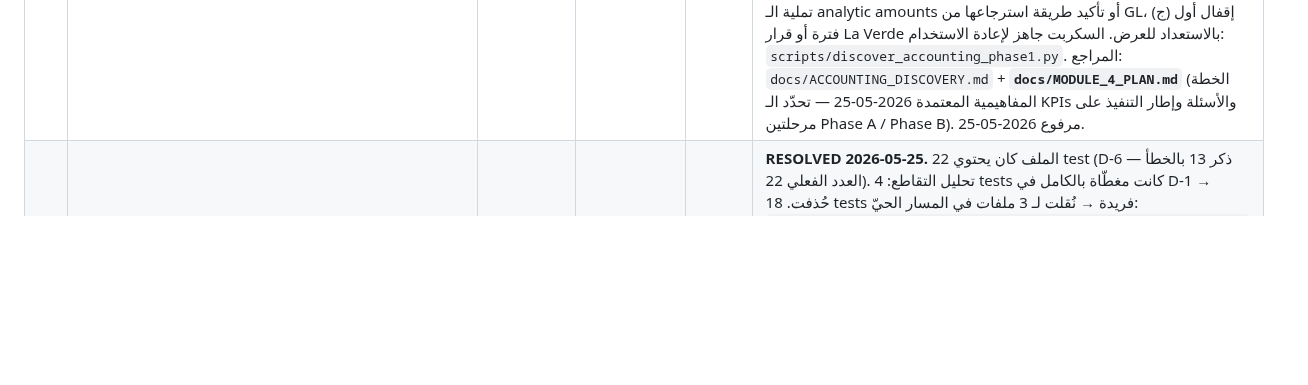
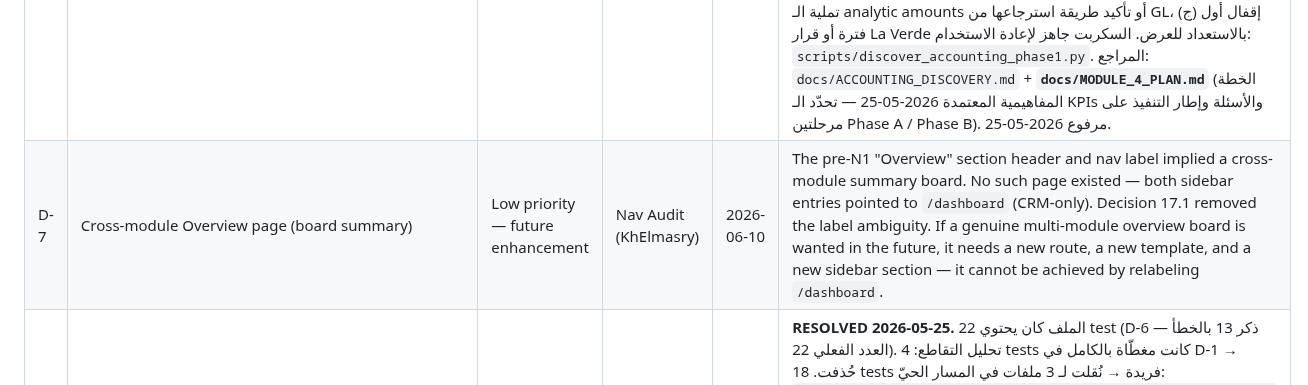
Before and after one commit to Wolfy-Wooolfy/LaVerde-ERP-AI-Engine, a Markdown page: docs/MODULE_2_STAGE_TRACKER.md, the part around the change. Rendered like a GitHub page; blank space fills up the shorter version.

```diff
--- a/docs/MODULE_2_STAGE_TRACKER.md
+++ b/docs/MODULE_2_STAGE_TRACKER.md
@@ -70,6 +70,7 @@ into a numbered stage. Each entry carries enough context to pick up cold.
 | D-3 | Mobile responsive — Customer Accounts dashboard + M3-S7 customer drill-down + M3-S8 refunds drill-down (Module 3) | Non-urgent — requires deploy or LAN access | M3-S5 close + M3-S7 close + M3-S8 close (KhElmasry) | 2026-05-23 | صفحة `/customer-accounts/dashboard` اتأكّدت على الـ desktop (عربي + إنجليزي) في M3-S5. الـ M3-S7 customer drill-down panel اتأكّد desktop في 2026-05-23. الـ M3-S8 refunds drill-down panel اتأكّد desktop في 2026-05-24. الموبايل لسه ماتأكّدش للتلاتة — التحقق محتاج deploy أو وصول من جهاز موبايل على نفس الشبكة. المطلوب وقت الاختبار: (1) الـ 3 KPI cards تتراص تحت بعض (grid-cols-1 sm:grid-cols-3)، (2) جدول KPI B مقروء (overflow-x-auto)، (3) قسم الاستردادات ظاهر صح وقابل للنقر، (4) مدخل "Customer Accounts" شغّال في الـ mobile drawer، (5) الـ M3-S7 customer drill-down panel ينزل full-screen على الموبايل (w-full على شاشات < lg) وينغلق صح، (6) الـ M3-S8 refunds drill-down panel (IDs: ca-rd-*) ينزل full-screen على الموبايل وينغلق صح — بيانات 7 سجلات تظهر صح + الإجمالي. بعد التأكيد، يتحط tag على M3-S5 + M3-S7 + M3-S8. المطلوب بعد الاختبار: تحديث MODULE_3_PLAN.md §4 mobile note + تحديث هذا البند إلى "Done". |
 | D-4 | "آخر دفعة" في Customer drill-down (Module 3 M3-S6) | مؤجّل — يحتاج بيانات حقيقية | M3-S6 discovery (KhElmasry) | 2026-05-23 | M3-S6 discovery (scripts/discover_m3s6_drilldown.py) أثبت إن `rs.account.payment.installment` فاضي تماماً لعميل العيّنة (rank 1 KPI B / 76 قسط / 18.2M EGP): `partner_id` field موجود على الموديل لكن 0 records. `payment_line` (one2many) فاضي على كل 120 قسط للعميل. الأقساط الـ 8 "المدفوعة" كلها opening balances مستوردة — `write_date` = 2026-04-15 (لحظة bulk import، مش دفعة فعلية). استخدام `write_date` كـ fallback سيُظهر للـ Board تاريخ import كأنه آخر دفعة فعلية — مضلّل. القرار: "آخر دفعة" شالها خالد من نطاق M3-S6 (2026-05-23). تُعاد لما La Verde تكمّل إدخال payment events الحقيقية في `rs.account.payment.installment`. المرجع: MODULE_3_DRILLDOWN_PLAN.md §3.3. |
 | D-5 | Module 4 محتمل — Accounting (أداء مالي / ربحية بالمشروع) | مؤجّل — blocked pending data migration | Accounting discovery (KhElmasry) | 2026-05-25 | Discovery أكّد إن Odoo Accounting هيكلياً ممتاز: 9,158 قيد مؤكّد، 340 حساب (Odoo 16 style)، 68 يومية بنك/خزينة، هرم تحليلي 2,167 حساب للمشاريع الثلاثة (New Capital / Cassette / La Puerta) بمستويات Project > Phase > Zone > Building > Unit. لكن البيانات الرقمية ناقصة في 3 مناطق حرجة: (1) المصروفات = 0 EGP — 85 حساب expense في دليل الحسابات لكن 0 قيود، لسه ما انتقلتش في الـ migration؛ (2) الـ analytic line amounts = 0 — 1,977 سطر تحليلي مربوط بالـ GL عبر `move_line_id` لكن `amount` = 0.00 EGP على كلهم؛ (3) الكاش one-sided — credit = 0 على كل الحسابات (opening balances فقط). La Verde في نص migration من أريب، الفترات المحاسبية مش مقفولة (fiscalyear_lock_date + tax_lock_date: NOT SET). شرط إعادة التقييم: discovery تاني بعد (أ) إدخال المصروفات، (ب) تملية الـ analytic amounts أو تأكيد طريقة استرجاعها من GL، (ج) إقفال أول فترة أو قرار La Verde بالاستعداد للعرض. السكربت جاهز لإعادة الاستخدام: `scripts/discover_accounting_phase1.py`. المراجع: `docs/ACCOUNTING_DISCOVERY.md` + **`docs/MODULE_4_PLAN.md`** (الخطة المفاهيمية المعتمدة 2026-05-25 — تحدّد الـ KPIs والأسئلة وإطار التنفيذ على مرحلتين Phase A / Phase B). مرفوع 2026-05-25. |
+| D-7 | Cross-module Overview page (board summary) | Low priority — future enhancement | Nav Audit (KhElmasry) | 2026-06-10 | The pre-N1 "Overview" section header and nav label implied a cross-module summary board. No such page existed — both sidebar entries pointed to `/dashboard` (CRM-only). Decision 17.1 removed the label ambiguity. If a genuine multi-module overview board is wanted in the future, it needs a new route, a new template, and a new sidebar section — it cannot be achieved by relabeling `/dashboard`. |
 | D-6 | ~~`backend/modules/collections/tests/test_stage7.py` — 22 test في مسار legacy لا يُشغَّل~~ **RESOLVED 2026-05-25** | غير عاجل | Discovered during D-1 (KhElmasry) | 2026-05-25 | **RESOLVED 2026-05-25.** الملف كان يحتوي 22 test (D-6 ذكر 13 بالخطأ — العدد الفعلي 22). تحليل التقاطع: 4 tests كانت مغطّاة بالكامل في D-1 → حُذفت. 18 tests فريدة → نُقلت لـ 3 ملفات في المسار الحيّ: `tests/unit/modules/collections/test_installment_type_names.py` (ملف جديد، 6 tests AR mapping)، `test_drilldowns.py` (+5 tests `_serialize_row`)، `test_kpi_service.py` (+7 tests `_fetch_bucket_type_breakdown`). `test_serialize_row_all_required_fields_present` حُدِّث ليشمل `installment_type_name_en` (أُضيف في D-1، لم يكن في Stage 7). الملف القديم حُذف. كل الـ 18 test اجتازت. Full suite بعد النقل: 221 passed. |
 
 ---
```
Also changed, not shown: docs/MODULE_2_IMPLEMENTATION_DECISIONS.md (+44 -0 lines).
